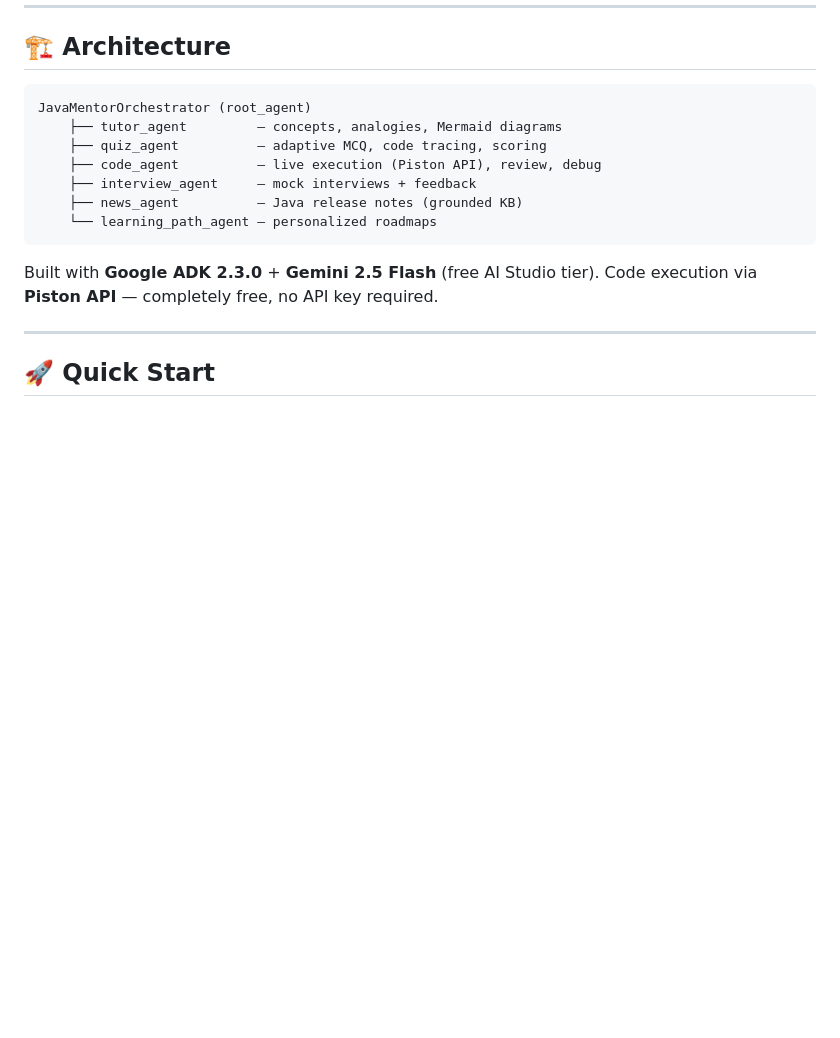
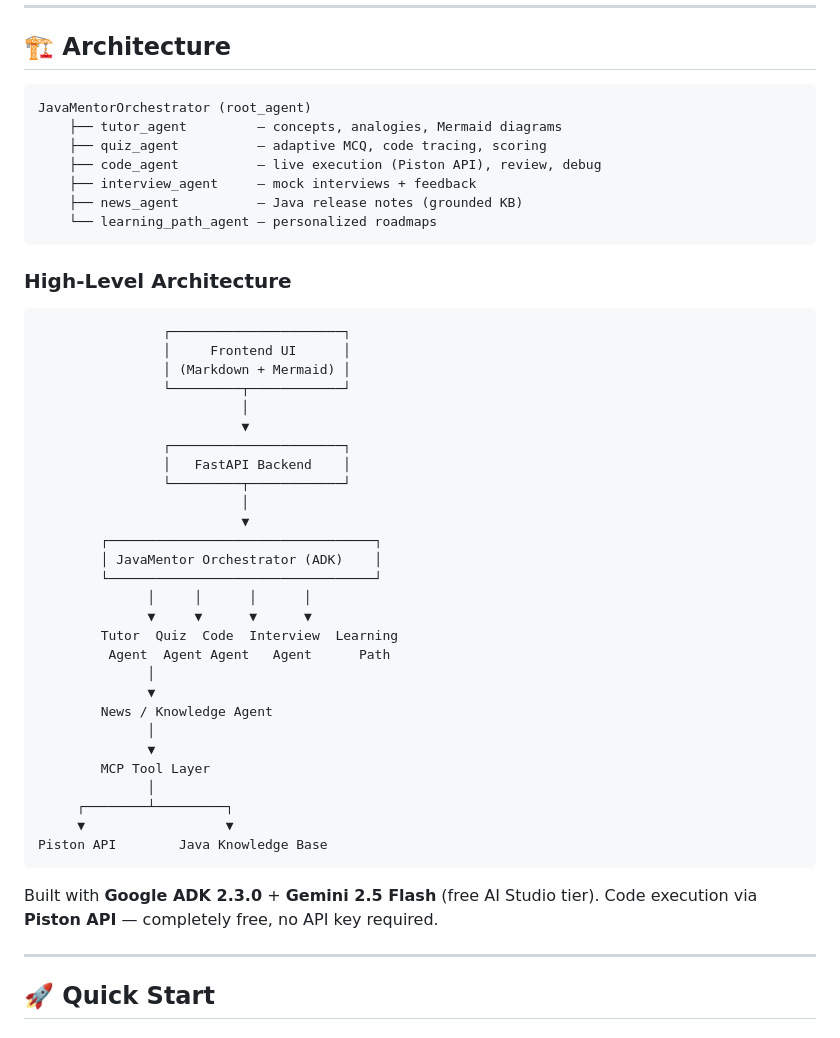
Before and after one commit to MahatiSV/-java-mentor, a Markdown page: README.md, the part around the change. Drawn GitHub-style; blank space fills up the shorter version.

Commit message:
docs: updated readme

````diff
--- a/README.md
+++ b/README.md
@@ -32,6 +32,38 @@ JavaMentorOrchestrator (root_agent)
     ├── interview_agent     — mock interviews + feedback
     ├── news_agent          — Java release notes (grounded KB)
     └── learning_path_agent — personalized roadmaps
+```
+### High-Level Architecture
+
+```
+                ┌──────────────────────┐
+                │     Frontend UI      │
+                │ (Markdown + Mermaid) │
+                └─────────┬────────────┘
+                          │
+                          ▼
+                ┌──────────────────────┐
+                │   FastAPI Backend    │
+                └─────────┬────────────┘
+                          │
+                          ▼
+        ┌──────────────────────────────────┐
+        │ JavaMentor Orchestrator (ADK)    │
+        └──────────────────────────────────┘
+              │     │      │      │
+              ▼     ▼      ▼      ▼
+        Tutor  Quiz  Code  Interview  Learning
+         Agent  Agent Agent   Agent      Path
+              │
+              ▼
+        News / Knowledge Agent
+              │
+              ▼
+        MCP Tool Layer
+              │
+     ┌────────┴─────────┐
+     ▼                  ▼
+Piston API        Java Knowledge Base
 ```
 
 Built with **Google ADK 2.3.0** + **Gemini 2.5 Flash** (free AI Studio tier).
````
